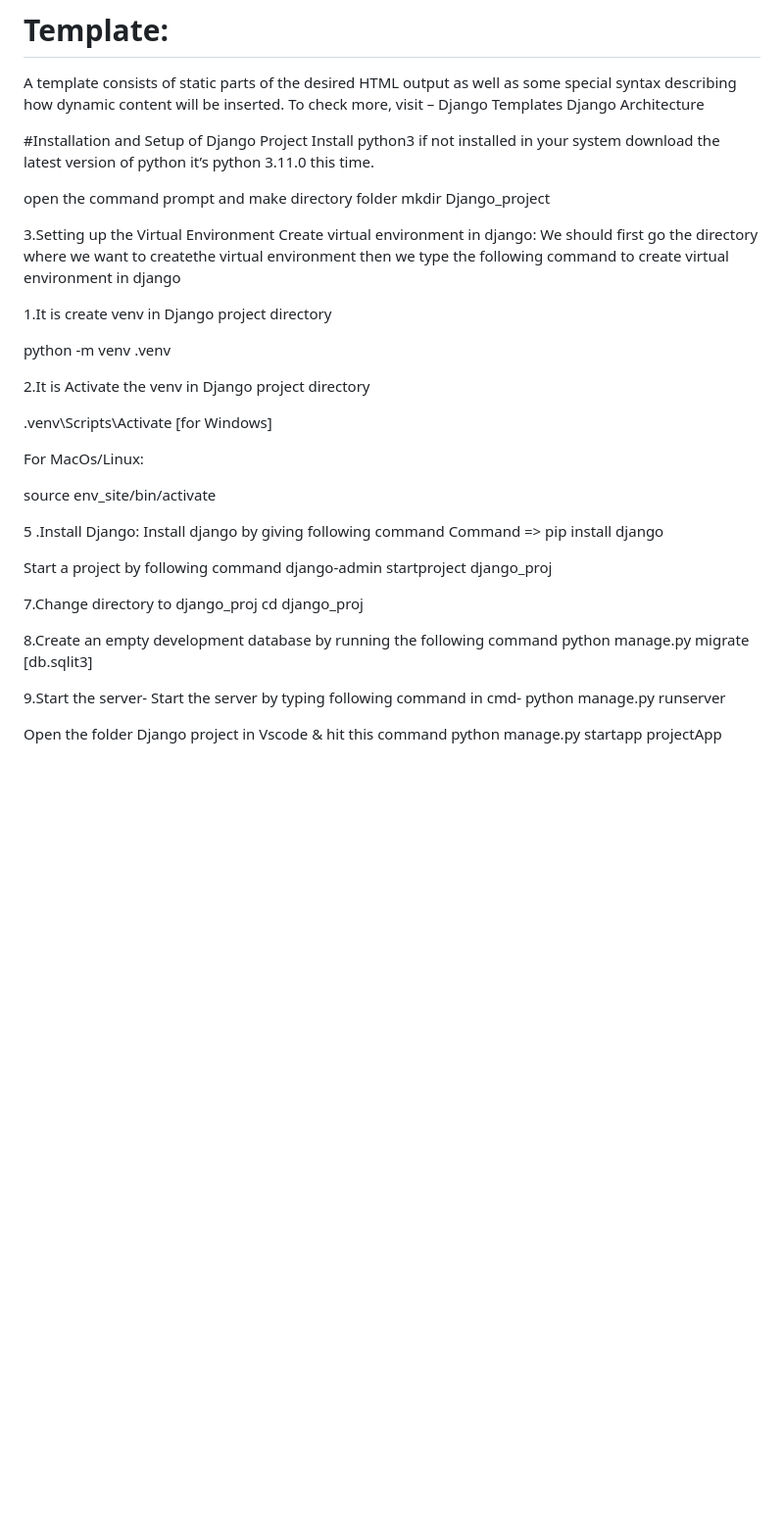
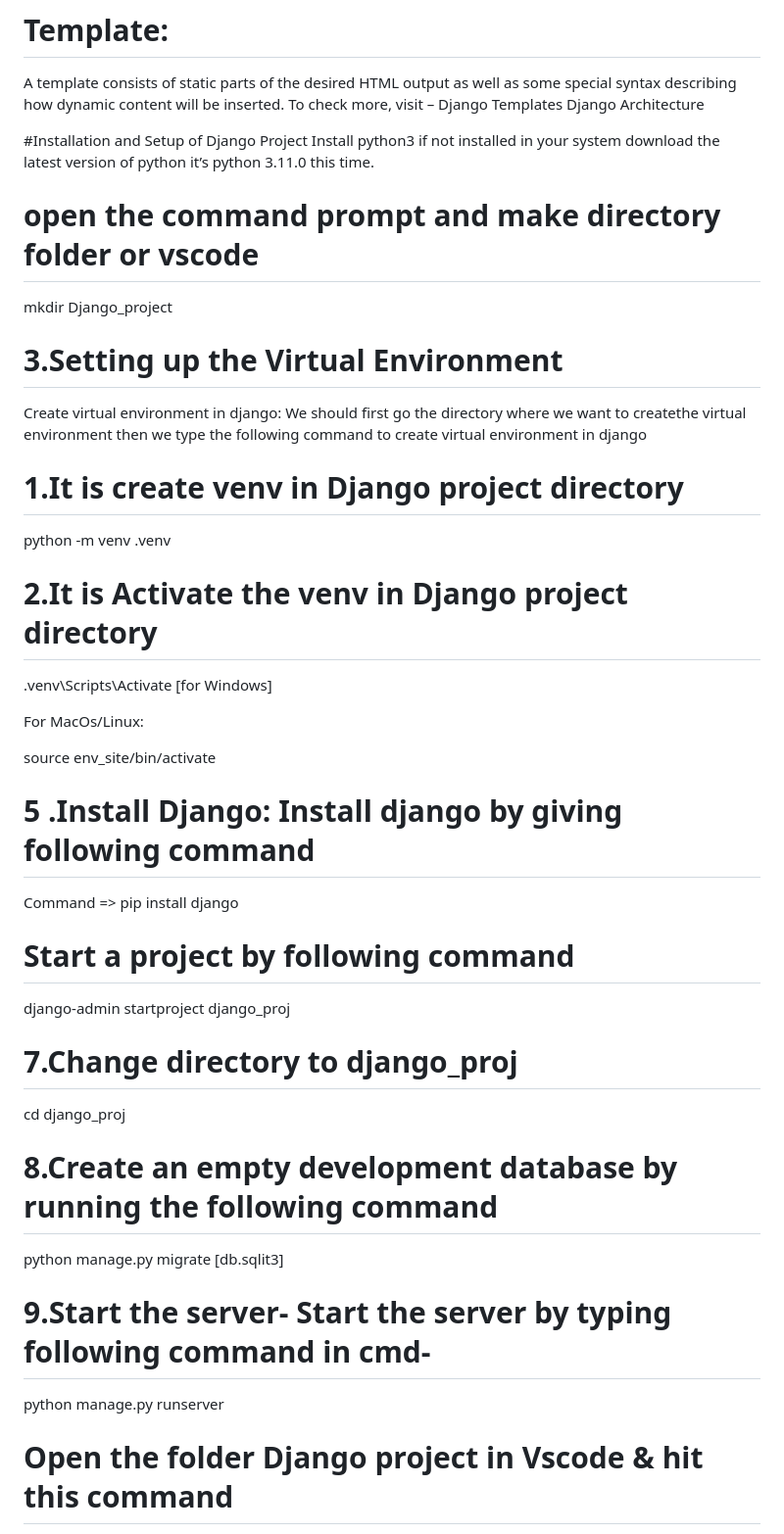
Before and after one commit to karanbhoknal/Django-project-Python, a Markdown page: README.md, the part around the change. Shown at 98% size. Rendered like a GitHub page; blank space fills up the shorter version.

```diff
--- a/README.md
+++ b/README.md
@@ -49,17 +49,18 @@ A template consists of static parts of the desired HTML output as well as some s
 #Installation and Setup of Django Project
 Install python3 if not installed in your system download the latest version of python it’s python 3.11.0 this time.
 
-open the command prompt and make directory folder
+# open the command prompt and make directory folder or vscode
+
 mkdir Django_project
 
-3.Setting up the Virtual Environment
+# 3.Setting up the Virtual Environment
 Create virtual environment in django: We should first go the directory where we want to createthe virtual environment then we type the following command to create virtual environment in django
 
-1.It is create venv in Django project directory
+# 1.It is create venv in Django project directory
 
 python -m venv .venv
 
-2.It is Activate the venv in Django project directory
+# 2.It is Activate the venv in Django project directory
 
 .venv\Scripts\Activate [for Windows]
 
@@ -67,20 +68,26 @@ For MacOs/Linux:
 
 source env_site/bin/activate
 
-5 .Install Django: Install django by giving following command
+# 5 .Install Django: Install django by giving following command
+
 Command => pip install django
 
-Start a project by following command
+# Start a project by following command
+
 django-admin startproject django_proj
 
-7.Change directory to django_proj
+# 7.Change directory to django_proj
+
 cd django_proj
 
-8.Create an empty development database by running the following command
+# 8.Create an empty development database by running the following command
+
 python manage.py migrate [db.sqlit3]
 
-9.Start the server- Start the server by typing following command in cmd-
+# 9.Start the server- Start the server by typing following command in cmd-
+
 python manage.py runserver
 
-Open the folder Django project in Vscode & hit this command
+# Open the folder Django project in Vscode & hit this command
+
 python manage.py startapp projectApp
```
